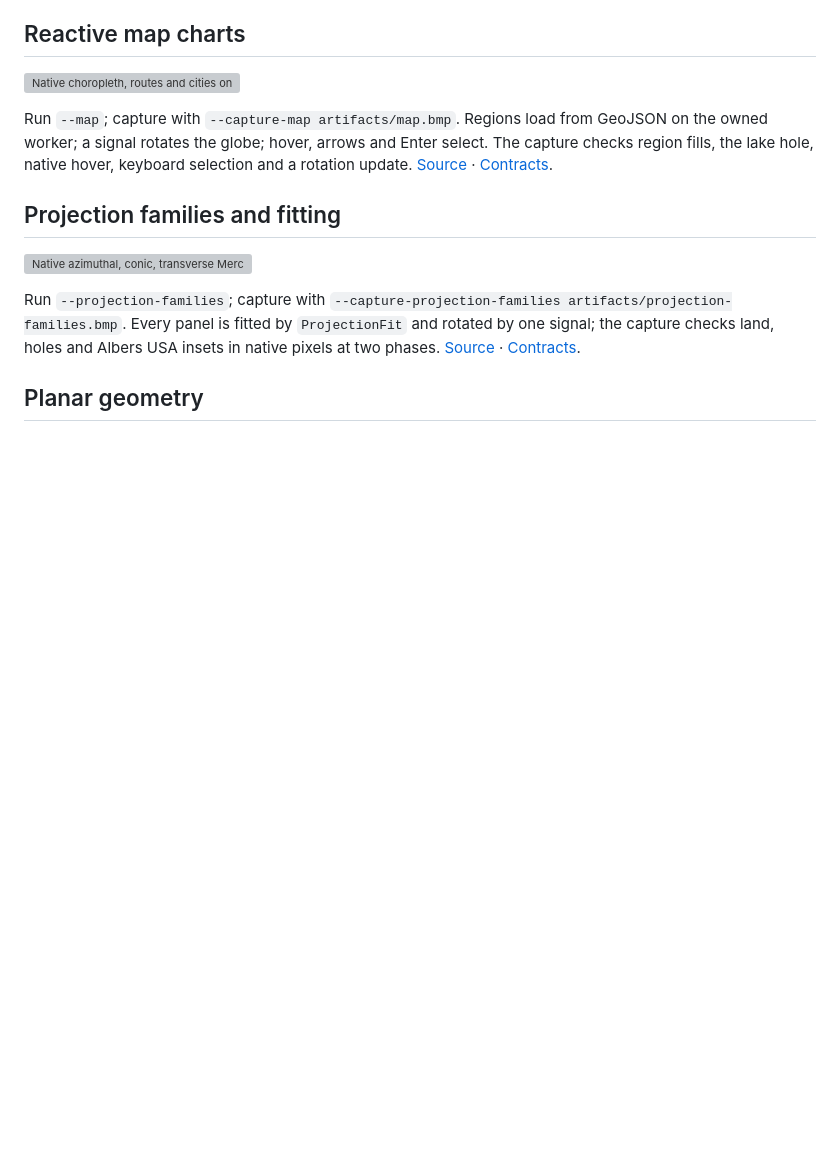
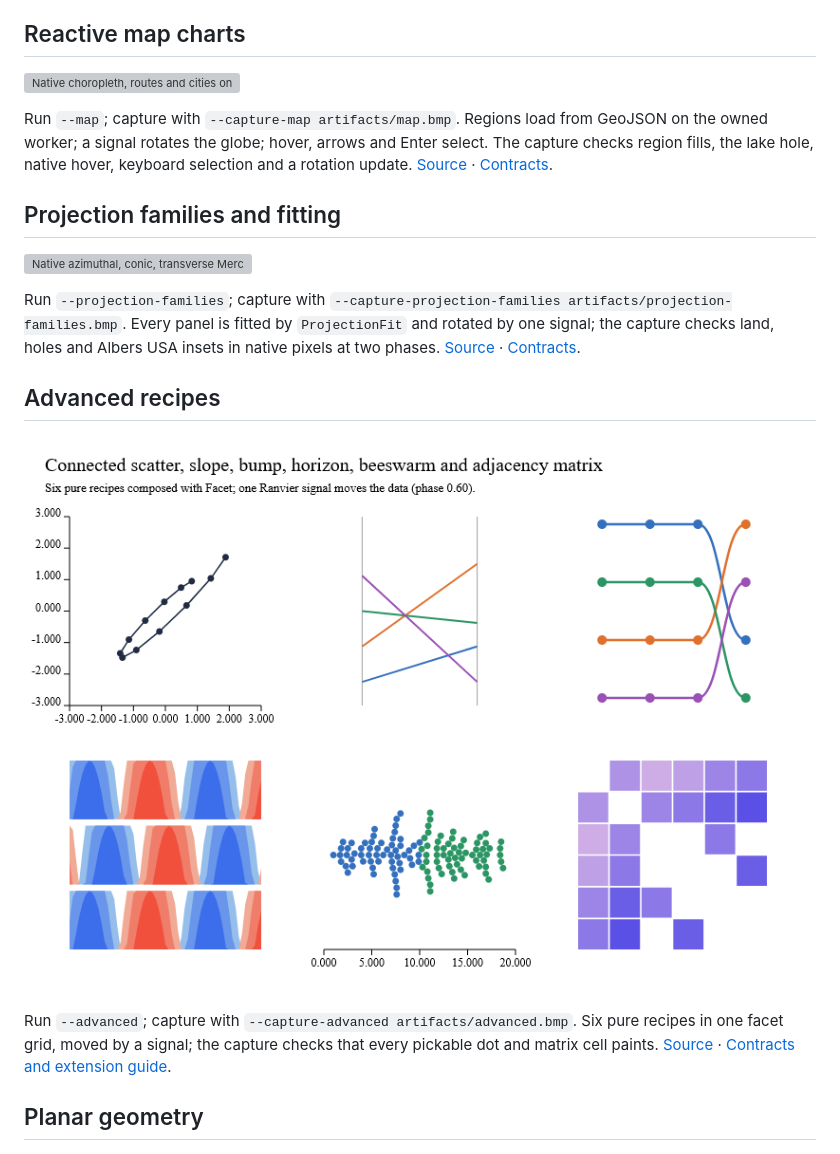
Before and after one commit to ranvier-org/Ranvier.D5, a Markdown page: examples/Ranvier.D5.Gallery/README.md, the part around the change. Rendered like a GitHub page; pictures changed too: docs/images/advanced.png (added); blank space fills up the shorter version; grey boxes are pictures that could not be loaded.

```diff
--- a/examples/Ranvier.D5.Gallery/README.md
+++ b/examples/Ranvier.D5.Gallery/README.md
@@ -28,6 +28,14 @@ Run `--projection-families`; capture with `--capture-projection-families artifac
 Every panel is fitted by `ProjectionFit` and rotated by one signal; the capture checks land,
 holes and Albers USA insets in native pixels at two phases.
 [Source](ProjectionFamiliesGallery.fs) · [Contracts](../../docs/geographic-projections.md).
+
+## Advanced recipes
+
+![Native connected scatter, slope, bump, horizon, beeswarm and adjacency matrix](../../docs/images/advanced.png)
+
+Run `--advanced`; capture with `--capture-advanced artifacts/advanced.bmp`. Six pure recipes in one
+facet grid, moved by a signal; the capture checks that every pickable dot and matrix cell paints.
+[Source](AdvancedRecipesGallery.fs) · [Contracts and extension guide](../../docs/advanced-charts.md).
 
 ## Planar geometry
 
```
Also changed, not shown: docs/advanced-charts.md (added, +45 -0 lines), 12 other files.
